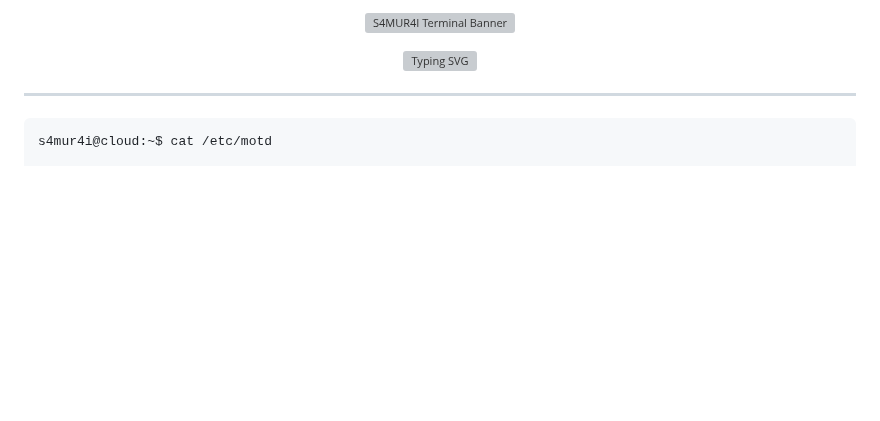
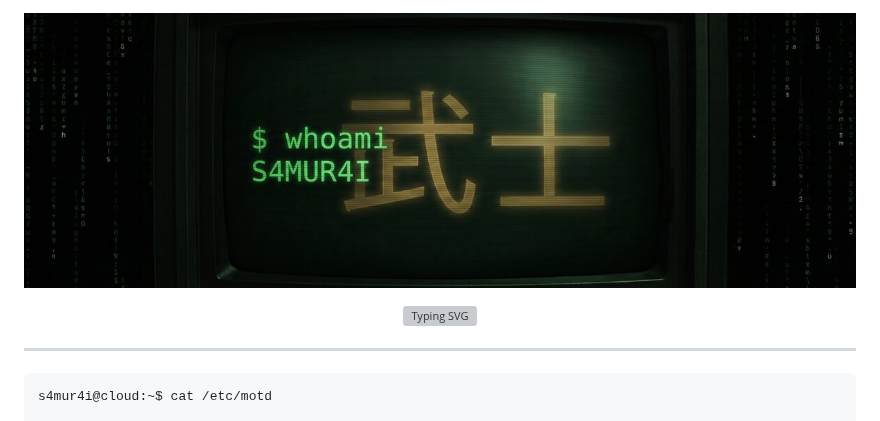
Before and after one commit to s4mur4i/s4mur4i, a Markdown page: README.md, the part around the change. Rendered like a GitHub page; pictures changed too: assets/banner.jpg (added); blank space fills up the shorter version; grey boxes are pictures that could not be loaded.

Commit message:
perf: compress banner 4.8MB→46KB (jpg, 1200x400)

```diff
--- a/README.md
+++ b/README.md
@@ -1,5 +1,5 @@
 <p align="center">
-  <img src="assets/banner.png" alt="S4MUR4I Terminal Banner" width="100%"/>
+  <img src="assets/banner.jpg" alt="S4MUR4I Terminal Banner" width="100%"/>
 </p>
 
 <p align="center">
```
Also changed, not shown: 1 other file.
